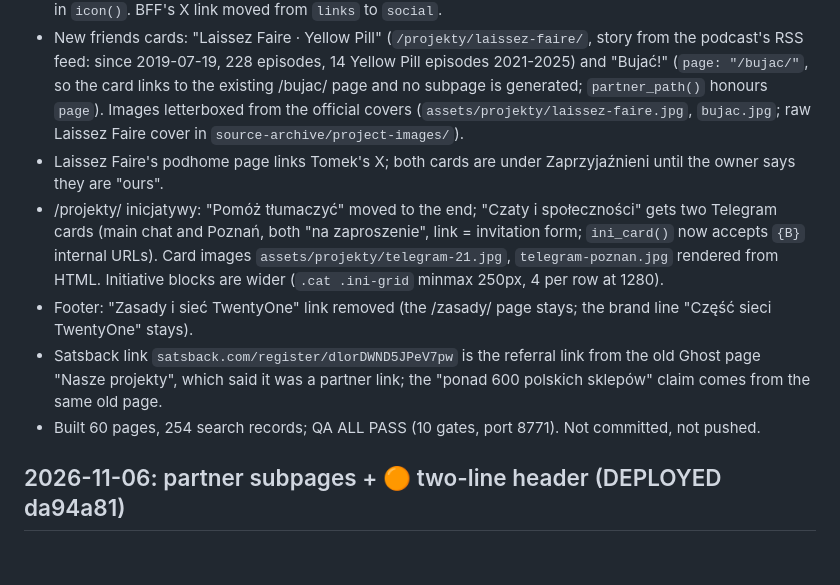
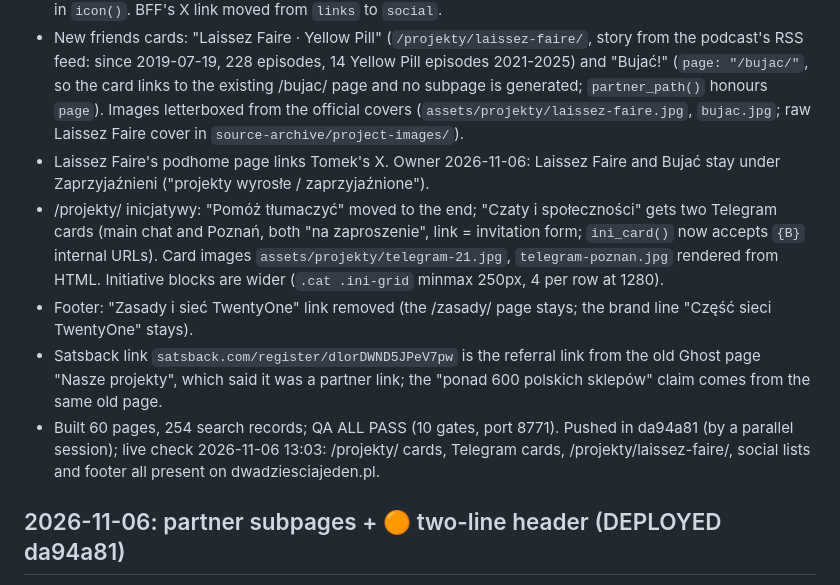
Before and after one commit to itstomekk/dwadziesciajeden, a Markdown page: HANDOFF.md, the part around the change. Rendered like a GitHub page; blank space fills up the shorter version.

Commit message:
HANDOFF: live check of 2026-11-06 partner round; Laissez Faire/Bujać stay as friends

```diff
--- a/HANDOFF.md
+++ b/HANDOFF.md
@@ -4,11 +4,11 @@
 
 - Social media on partners: new `social` list in `content/projekty.json` (`kind` = x, nostr, instagram, youtube, facebook, linkedin, github, tiktok, spotify, applepodcasts, rss; optional `label`). Cards on /projekty/ show an icon row (`social_row()`), partner subpages a "Social media" list, and the URLs go into the page's JSON-LD `sameAs`. Sources: each partner's own site footer (2026-11-06), plus web search for BitcoinWalk (@BitcoinWalkOrg) and Free Market Simpson (Instagram @freemarketsimpson). Telegram profiles of partners are left out because the build strips every t.me link. New CC0 icons from Simple Icons in `icon()`. BFF's X link moved from `links` to `social`.
 - New friends cards: "Laissez Faire · Yellow Pill" (`/projekty/laissez-faire/`, story from the podcast's RSS feed: since 2019-07-19, 228 episodes, 14 Yellow Pill episodes 2021-2025) and "Bujać!" (`page: "/bujac/"`, so the card links to the existing /bujac/ page and no subpage is generated; `partner_path()` honours `page`). Images letterboxed from the official covers (`assets/projekty/laissez-faire.jpg`, `bujac.jpg`; raw Laissez Faire cover in `source-archive/project-images/`).
-- Laissez Faire's podhome page links Tomek's X; both cards are under Zaprzyjaźnieni until the owner says they are "ours".
+- Laissez Faire's podhome page links Tomek's X. Owner 2026-11-06: Laissez Faire and Bujać stay under Zaprzyjaźnieni ("projekty wyrosłe / zaprzyjaźnione").
 - /projekty/ inicjatywy: "Pomóż tłumaczyć" moved to the end; "Czaty i społeczności" gets two Telegram cards (main chat and Poznań, both "na zaproszenie", link = invitation form; `ini_card()` now accepts `{B}` internal URLs). Card images `assets/projekty/telegram-21.jpg`, `telegram-poznan.jpg` rendered from HTML. Initiative blocks are wider (`.cat .ini-grid` minmax 250px, 4 per row at 1280).
 - Footer: "Zasady i sieć TwentyOne" link removed (the /zasady/ page stays; the brand line "Część sieci TwentyOne" stays).
 - Satsback link `satsback.com/register/dlorDWND5JPeV7pw` is the referral link from the old Ghost page "Nasze projekty", which said it was a partner link; the "ponad 600 polskich sklepów" claim comes from the same old page.
-- Built 60 pages, 254 search records; QA ALL PASS (10 gates, port 8771). Not committed, not pushed.
+- Built 60 pages, 254 search records; QA ALL PASS (10 gates, port 8771). Pushed in da94a81 (by a parallel session); live check 2026-11-06 13:03: /projekty/ cards, Telegram cards, /projekty/laissez-faire/, social lists and footer all present on dwadziesciajeden.pl.
 
 ## 2026-11-06: partner subpages + 🟠 two-line header (DEPLOYED da94a81)
 
```
